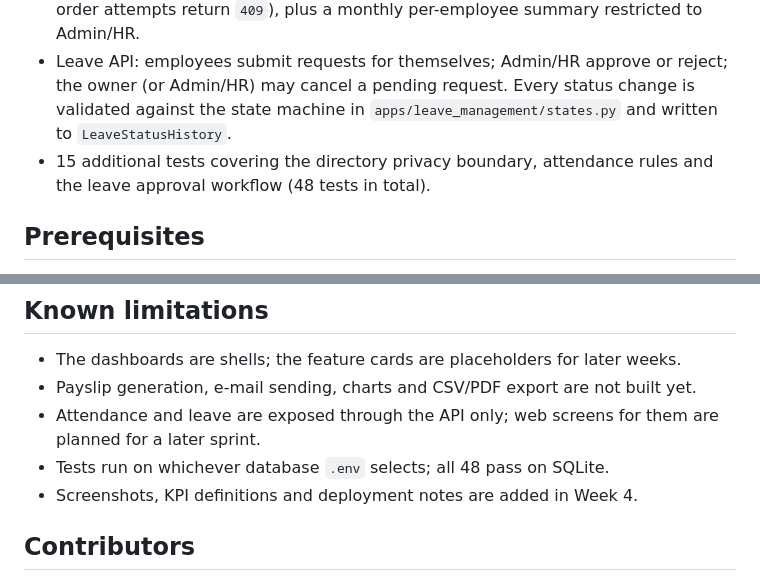
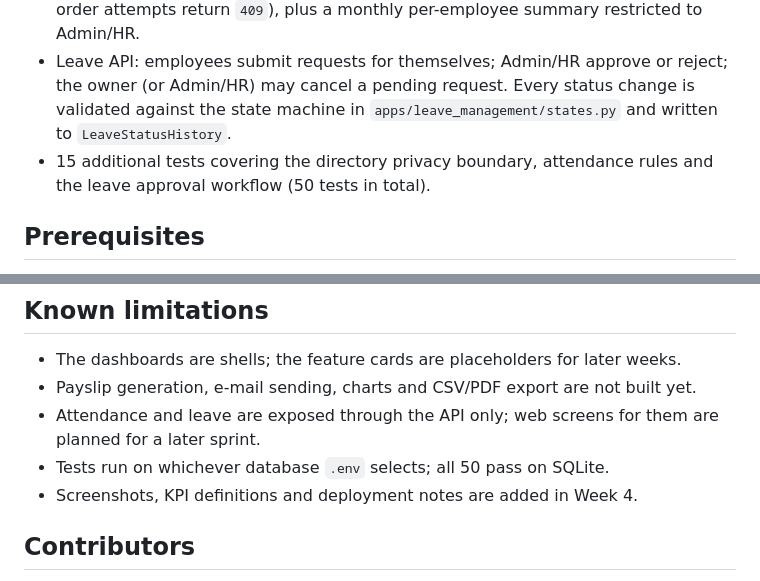
Before and after one commit to lakshmiprasanna-85/smart-hr-employee-management-system, a Markdown page: README.md, 2 parts joined by grey strips. GitHub-like rendering.

Commit message:
docs: update README project status

```diff
--- a/README.md
+++ b/README.md
@@ -43,7 +43,7 @@ leave requests and payroll, with separate Admin, HR and Employee dashboards.
   change is validated against the state machine in
   `apps/leave_management/states.py` and written to `LeaveStatusHistory`.
 * 15 additional tests covering the directory privacy boundary, attendance
-  rules and the leave approval workflow (48 tests in total).
+  rules and the leave approval workflow (50 tests in total).
 
 ## Prerequisites
 
@@ -219,7 +219,7 @@ requirements.txt         Python dependencies
 * Payslip generation, e-mail sending, charts and CSV/PDF export are not built yet.
 * Attendance and leave are exposed through the API only; web screens for them
   are planned for a later sprint.
-* Tests run on whichever database `.env` selects; all 48 pass on SQLite.
+* Tests run on whichever database `.env` selects; all 50 pass on SQLite.
 * Screenshots, KPI definitions and deployment notes are added in Week 4.
 
 ## Contributors
```
